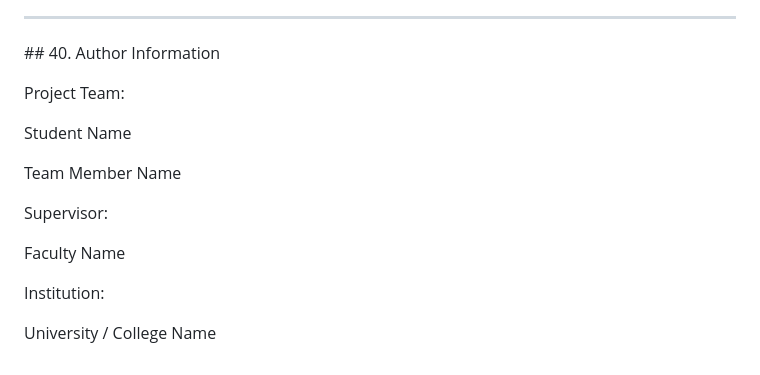
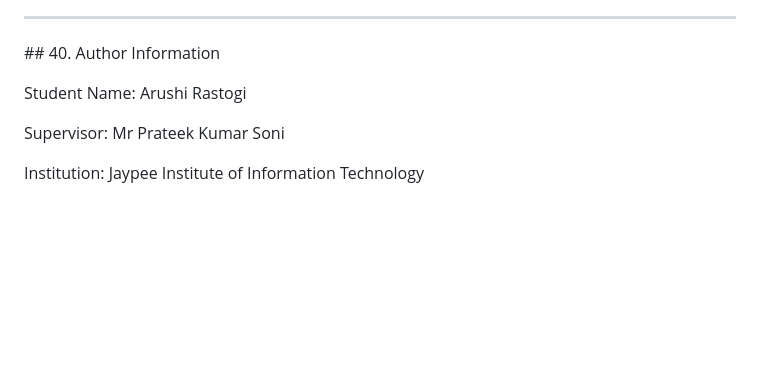
Before and after one commit to ARUSHI-RASTOGI18/trading-quant-bot, a Markdown page: README.md, the part around the change. Drawn GitHub-style; blank space fills up the shorter version.

Commit message:
Update README content

```diff
--- a/README.md
+++ b/README.md
@@ -1102,26 +1102,12 @@ The system provides a structured and visual approach to understanding financial
 
 
 
-Project Team:
+Student Name: Arushi Rastogi
 
 
 
-Student Name
-
-Team Member Name
+Supervisor: Mr Prateek Kumar Soni
 
 
 
-Supervisor:
-
-
-
-Faculty Name
-
-
-
-Institution:
-
-
-
-University / College Name
+Institution: Jaypee Institute of Information Technology
```
